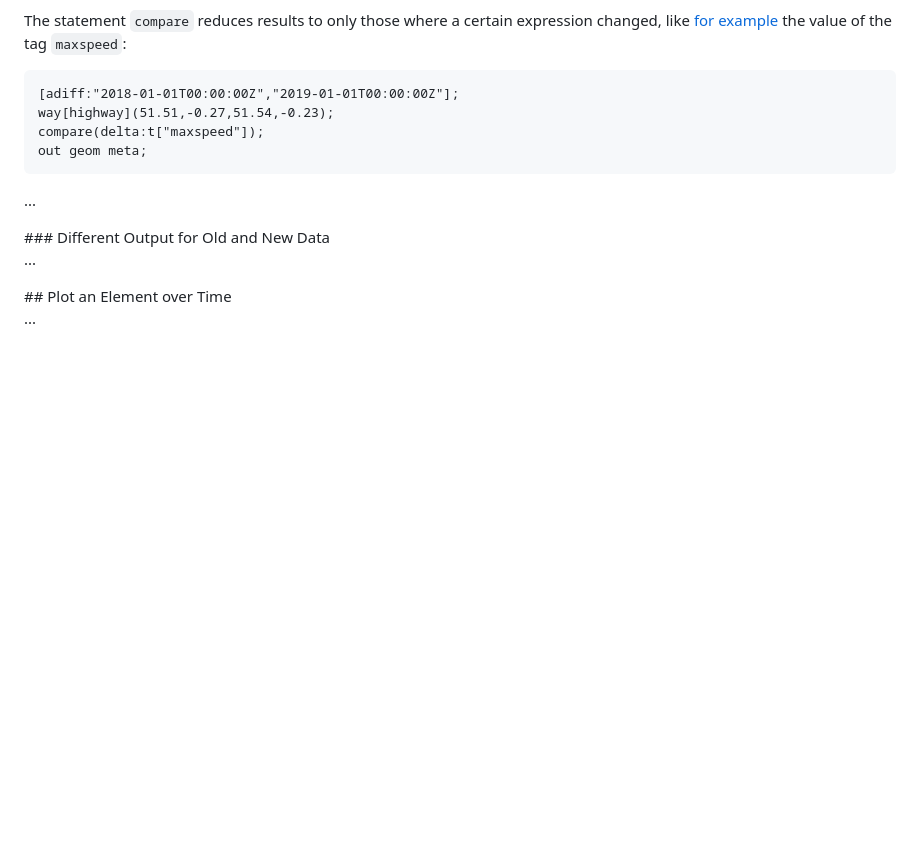
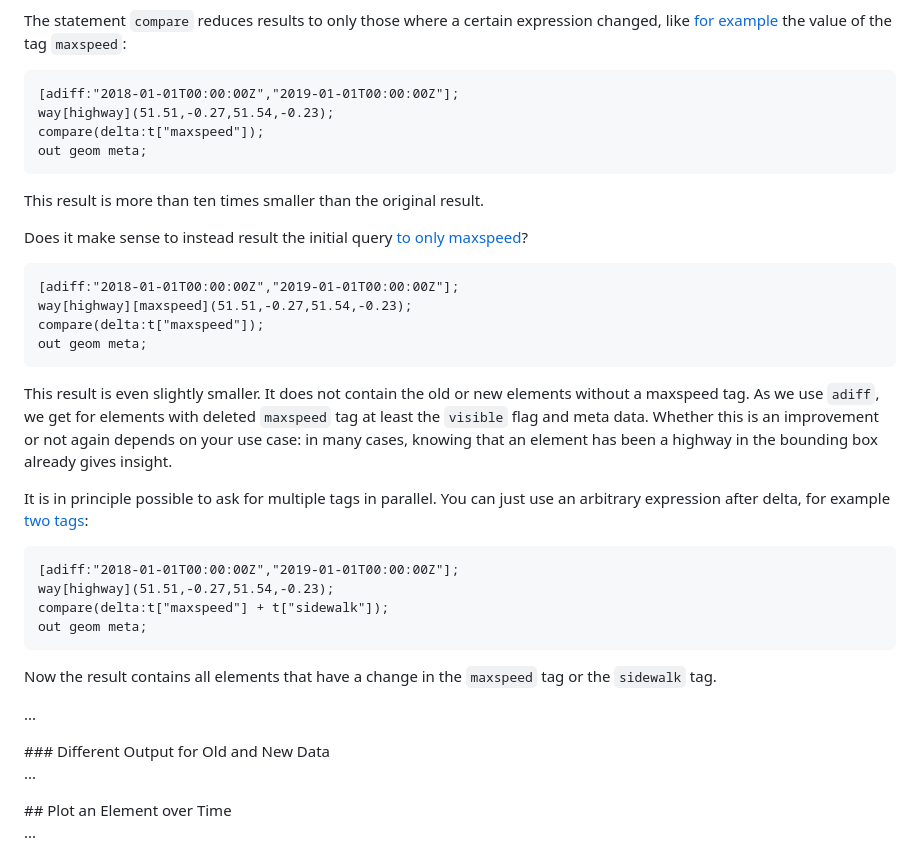
Before and after one commit to drolbr/overpass-doc, a Markdown page: en/analysis/museum.md, the part around one of its changes. Drawn GitHub-style; blank space fills up the shorter version.

Commit message:
More details about compare.

```diff
--- a/en/analysis/museum.md
+++ b/en/analysis/museum.md
@@ -305,4 +305,29 @@ like [for example](https://overpass-turbo.eu/?lat=51.525&lon=-0.25&zoom=15&Q=CGI
     compare(delta:t["maxspeed"]);
     out geom meta;
 
+This result is more than ten times smaller than the original result.
+
+Does it make sense to instead result the initial query [to only maxspeed](https://overpass-turbo.eu/?lat=51.525&lon=-0.25&zoom=15&Q=CGI_STUB)?
+
+    [adiff:"2018-01-01T00:00:00Z","2019-01-01T00:00:00Z"];
+    way[highway][maxspeed](51.51,-0.27,51.54,-0.23);
+    compare(delta:t["maxspeed"]);
+    out geom meta;
+
+This result is even slightly smaller.
+It does not contain the old or new elements without a maxspeed tag.
+As we use `adiff`, we get for elements with deleted `maxspeed` tag at least the `visible` flag and meta data.
+Whether this is an improvement or not again depends on your use case:
+in many cases, knowing that an element has been a highway in the bounding box already gives insight.
+
+It is in principle possible to ask for multiple tags in parallel.
+You can just use an arbitrary expression after delta, for example [two tags](https://overpass-turbo.eu/?lat=51.525&lon=-0.25&zoom=15&Q=CGI_STUB):
+
+    [adiff:"2018-01-01T00:00:00Z","2019-01-01T00:00:00Z"];
+    way[highway](51.51,-0.27,51.54,-0.23);
+    compare(delta:t["maxspeed"] + t["sidewalk"]);
+    out geom meta;
+
+Now the result contains all elements that have a change in the `maxspeed` tag or the `sidewalk` tag.
+
 ...
```
Also changed, not shown: other parts of en/analysis/museum.md (+1 -2 lines).
